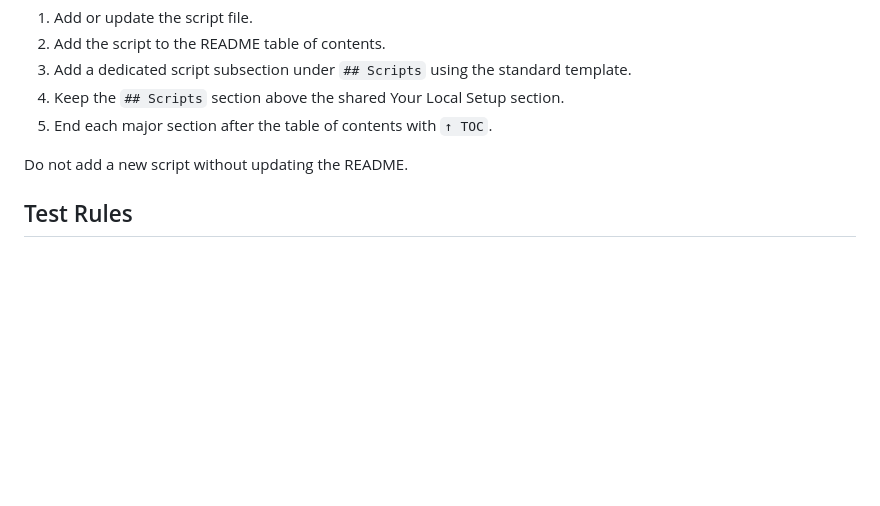
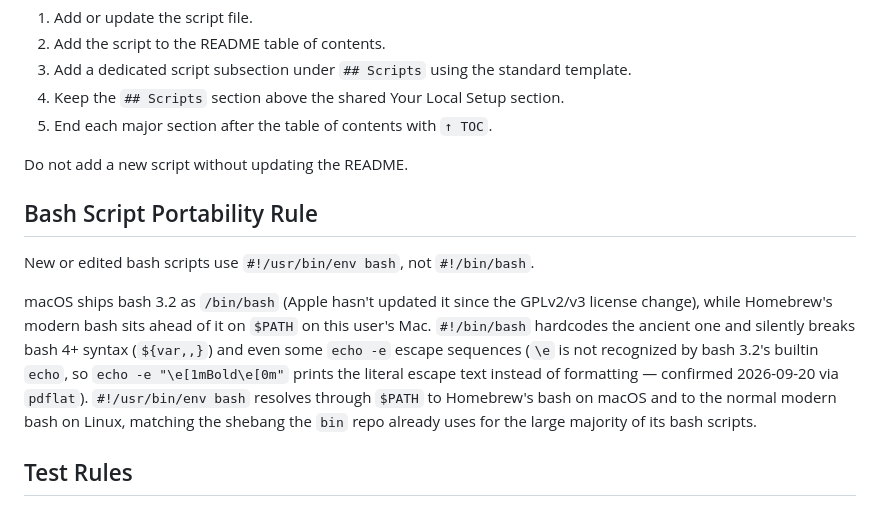
Before and after one commit to majal/maj-scripts, a Markdown page: AGENTS.md, the part around the change. Rendered like a GitHub page; blank space fills up the shorter version.

Commit message:
Document the #!/usr/bin/env bash shebang rule in AGENTS.md
Codifies the fix from the pdflat shebang bug so future scripts don't
reintroduce it: macOS's ancient /bin/bash 3.2 breaks bash 4+ syntax and
some echo -e escapes, and #!/usr/bin/env bash is the shebang the bin
repo already uses for most of its bash scripts.

```diff
--- a/AGENTS.md
+++ b/AGENTS.md
@@ -99,6 +99,21 @@ When adding a new top-level script to the repo:
 5. End each major section after the table of contents with `↑ TOC`.
 
 Do not add a new script without updating the README.
+
+## Bash Script Portability Rule
+
+New or edited bash scripts use `#!/usr/bin/env bash`, not `#!/bin/bash`.
+
+macOS ships bash 3.2 as `/bin/bash` (Apple hasn't updated it since the
+GPLv2/v3 license change), while Homebrew's modern bash sits ahead of it
+on `$PATH` on this user's Mac. `#!/bin/bash` hardcodes the ancient one
+and silently breaks bash 4+ syntax (`${var,,}`) and even some `echo -e`
+escape sequences (`\e` is not recognized by bash 3.2's builtin `echo`,
+so `echo -e "\e[1mBold\e[0m"` prints the literal escape text instead of
+formatting — confirmed 2026-09-20 via `pdflat`). `#!/usr/bin/env bash`
+resolves through `$PATH` to Homebrew's bash on macOS and to the normal
+modern bash on Linux, matching the shebang the `bin` repo already uses
+for the large majority of its bash scripts.
 
 ## Test Rules
 
```
